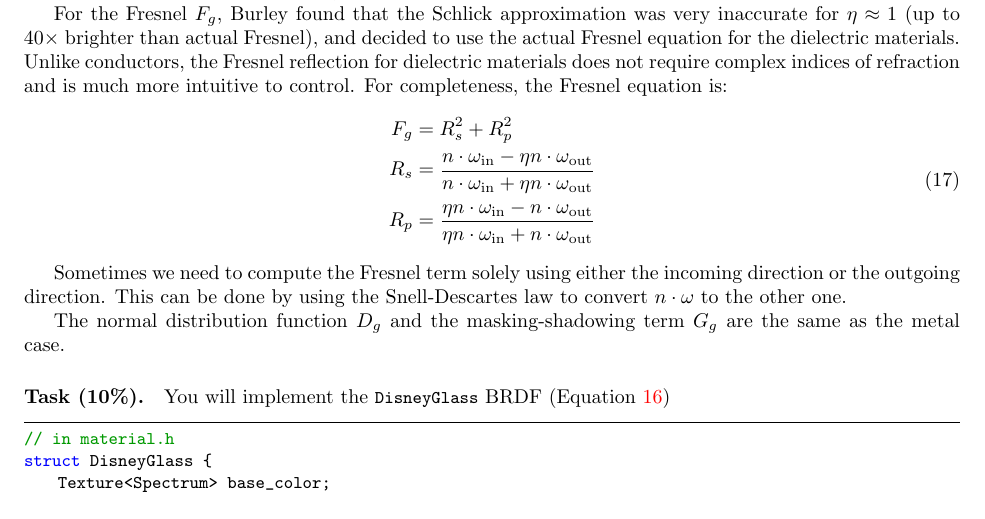
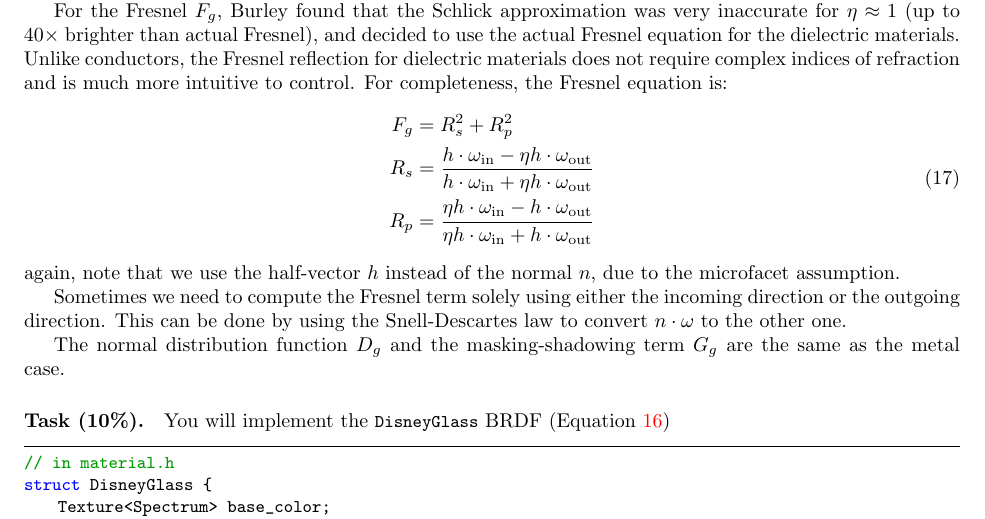
Before and after one commit to BachiLi/lajolla_public, a LaTeX problem sheet (handouts/homework1.tex): part of page 9 of 13, cut so that both start at the same text. Compiled offline with pdfLaTeX.

Commit message:
Fix more more typos in HW1

```diff
--- a/handouts/homework1.tex
+++ b/handouts/homework1.tex
@@ -326,10 +326,11 @@ For the Fresnel $F_g$, Burley found that the Schlick approximation was very inac
 \begin{equation}
 \begin{aligned}
 F_g &= R_s^2 + R_p^2 \\
-R_s &= \frac{n \cdot \omega_{\text{in}} - \eta n \cdot \omega_{\text{out}}}{n \cdot \omega_{\text{in}} + \eta n \cdot \omega_{\text{out}}} \\
-R_p &= \frac{\eta n \cdot \omega_{\text{in}} - n \cdot \omega_{\text{out}}}{\eta n \cdot \omega_{\text{in}} + n \cdot \omega_{\text{out}}}
+R_s &= \frac{h \cdot \omega_{\text{in}} - \eta h \cdot \omega_{\text{out}}}{h \cdot \omega_{\text{in}} + \eta h \cdot \omega_{\text{out}}} \\
+R_p &= \frac{\eta h \cdot \omega_{\text{in}} - h \cdot \omega_{\text{out}}}{\eta h \cdot \omega_{\text{in}} + h \cdot \omega_{\text{out}}}
 \end{aligned}
 \end{equation}
+again, note that we use the half-vector $h$ instead of the normal $n$, due to the microfacet assumption.
 
 Sometimes we need to compute the Fresnel term solely using either the incoming direction or the outgoing direction. This can be done by using the Snell-Descartes law to convert $n \cdot \omega$ to the other one.
 
```
